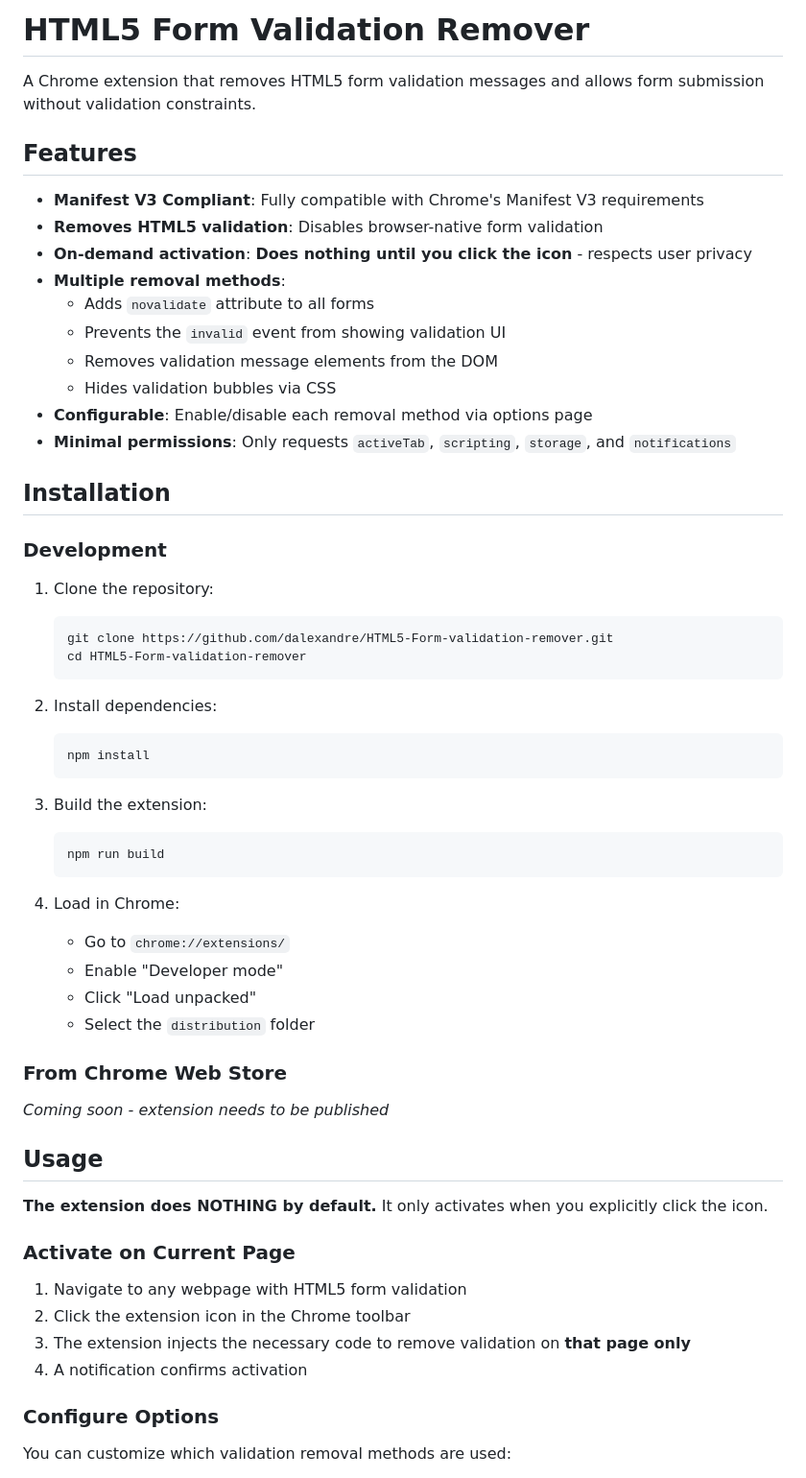
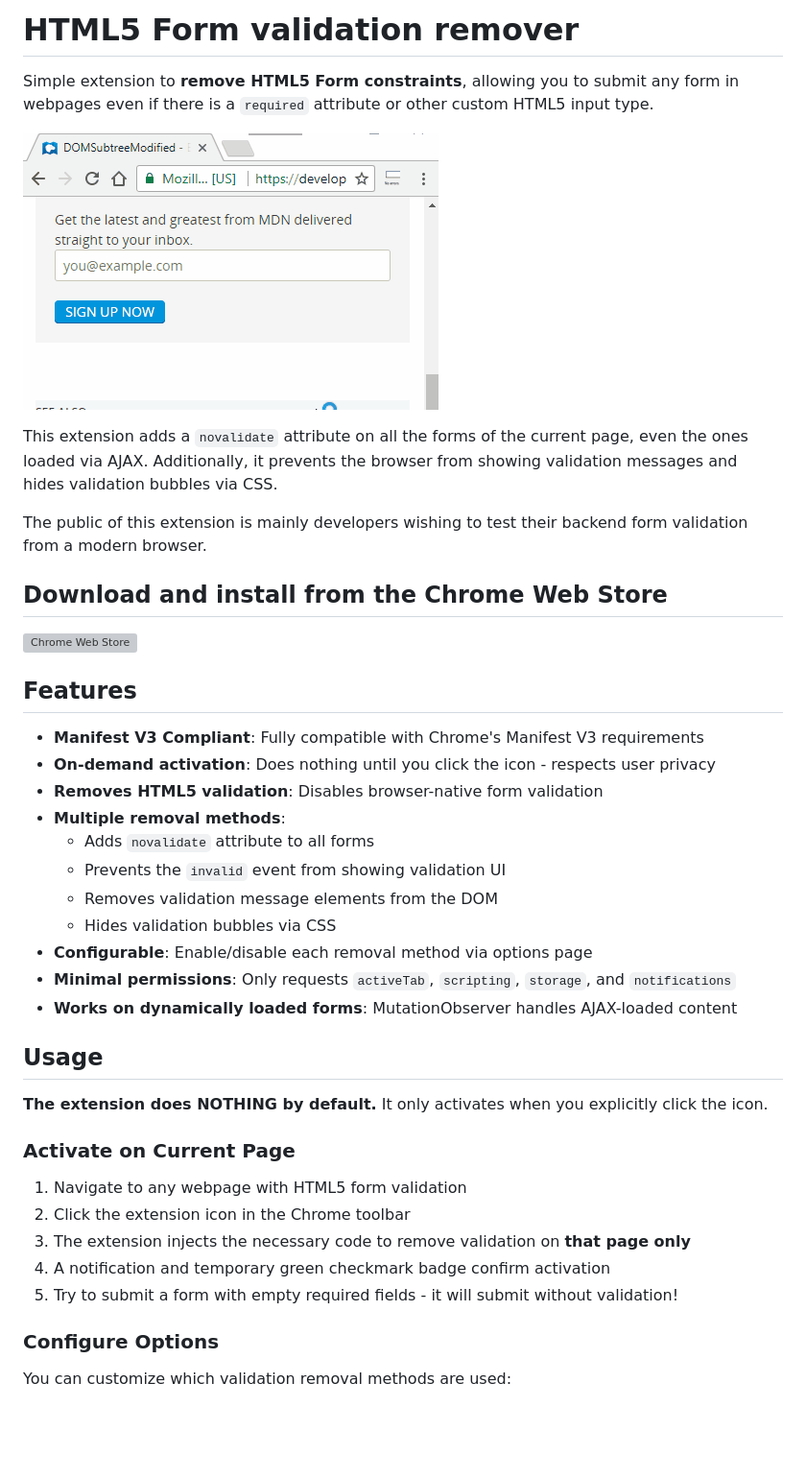
Before and after one commit to damienalexandre/HTML5-Form-validation-remover, a Markdown page: README.md, the part around one of its changes. Shown at 96% size. Drawn GitHub-style; pictures changed too: media/demo.gif (added); blank space fills up the shorter version; grey boxes are pictures that could not be loaded.

````diff
--- a/README.md
+++ b/README.md
@@ -1,12 +1,22 @@
-# HTML5 Form Validation Remover
+# HTML5 Form validation remover
 
-A Chrome extension that removes HTML5 form validation messages and allows form submission without validation constraints.
+Simple extension to **remove HTML5 Form constraints**, allowing you to submit any form in webpages even if there is a `required` attribute or other custom HTML5 input type.
+
+![](media/demo.gif)
+
+This extension adds a `novalidate` attribute on all the forms of the current page, even the ones loaded via AJAX. Additionally, it prevents the browser from showing validation messages and hides validation bubbles via CSS.
+
+The public of this extension is mainly developers wishing to test their backend form validation from a modern browser.
+
+## Download and install from the Chrome Web Store
+
+[![Chrome Web Store](media/chrome.png)](https://chrome.google.com/webstore/detail/html5-form-validation-rem/dcpagcgkpeflhhampddilklcnjdjlmlb)
 
 ## Features
 
 - **Manifest V3 Compliant**: Fully compatible with Chrome's Manifest V3 requirements
+- **On-demand activation**: Does nothing until you click the icon - respects user privacy
 - **Removes HTML5 validation**: Disables browser-native form validation
-- **On-demand activation**: **Does nothing until you click the icon** - respects user privacy
 - **Multiple removal methods**:
   - Adds `novalidate` attribute to all forms
   - Prevents the `invalid` event from showing validation UI
@@ -14,36 +24,7 @@ A Chrome extension that removes HTML5 form validation messages and allows form s
   - Hides validation bubbles via CSS
 - **Configurable**: Enable/disable each removal method via options page
 - **Minimal permissions**: Only requests `activeTab`, `scripting`, `storage`, and `notifications`
-
-## Installation
-
-### Development
-
-1. Clone the repository:
-   ```bash
-   git clone https://github.com/dalexandre/HTML5-Form-validation-remover.git
-   cd HTML5-Form-validation-remover
-   ```
-
-2. Install dependencies:
-   ```bash
-   npm install
-   ```
-
-3. Build the extension:
-   ```bash
-   npm run build
-   ```
-
-4. Load in Chrome:
-   - Go to `chrome://extensions/`
-   - Enable "Developer mode"
-   - Click "Load unpacked"
-   - Select the `distribution` folder
-
-### From Chrome Web Store
-
-*Coming soon - extension needs to be published*
+- **Works on dynamically loaded forms**: MutationObserver handles AJAX-loaded content
 
 ## Usage
 
@@ -54,7 +35,8 @@ A Chrome extension that removes HTML5 form validation messages and allows form s
 1. Navigate to any webpage with HTML5 form validation
 2. Click the extension icon in the Chrome toolbar
 3. The extension injects the necessary code to remove validation on **that page only**
-4. A notification confirms activation
+4. A notification and temporary green checkmark badge confirm activation
+5. Try to submit a form with empty required fields - it will submit without validation!
 
 ### Configure Options
 
````
Also changed, not shown: other parts of README.md (+73 -55 lines), media/logo.png (added), source/icon.png, 2 other files.
